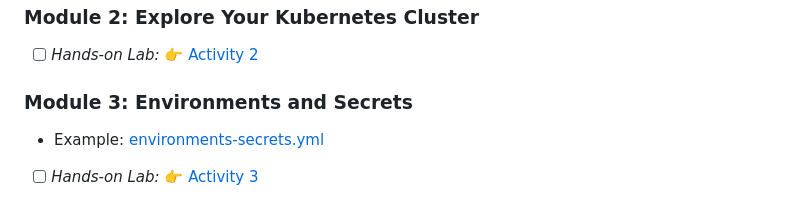
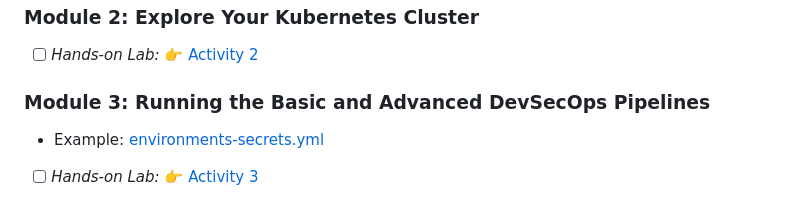
Before and after one commit to devopsshield/devsecops-workshop, a Markdown page: README.md, the part around the change. Rendered like a GitHub page.

```diff
--- a/README.md
+++ b/README.md
@@ -14,7 +14,7 @@ Initially presented at [DevOps Days Montreal 2024](https://devopsdays.org/events
 ### Module 2: Explore Your Kubernetes Cluster
 - [ ] _Hands-on Lab:_ :point_right: [Activity 2](/labs/lab02.md)
 
-### Module 3: Environments and Secrets
+### Module 3: Running the Basic and Advanced DevSecOps Pipelines
 - Example: [environments-secrets.yml](/.github/workflows/environments-secrets.yml)
 - [ ] _Hands-on Lab:_ :point_right: [Activity 3](/labs/lab03.md)
 
```
